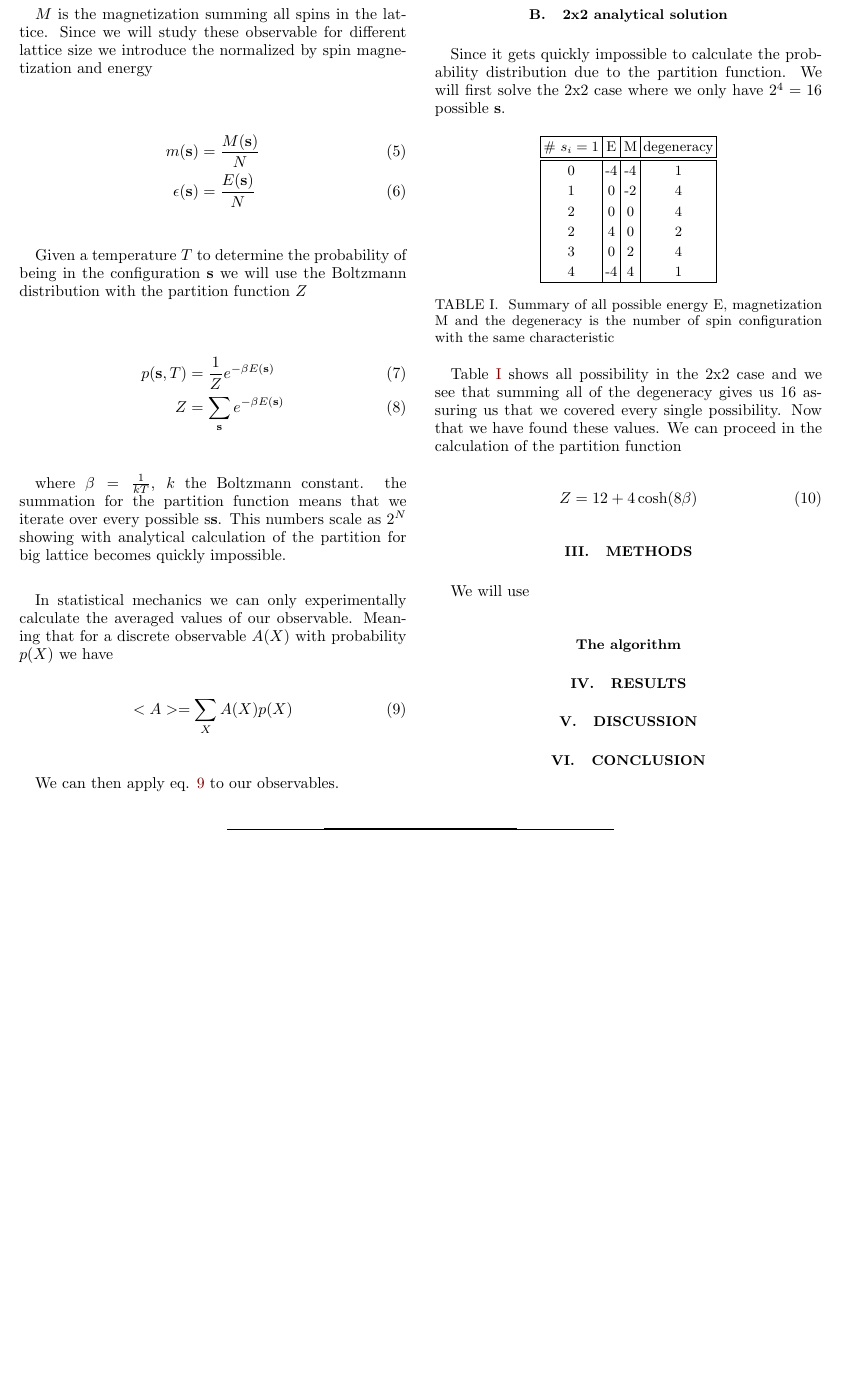
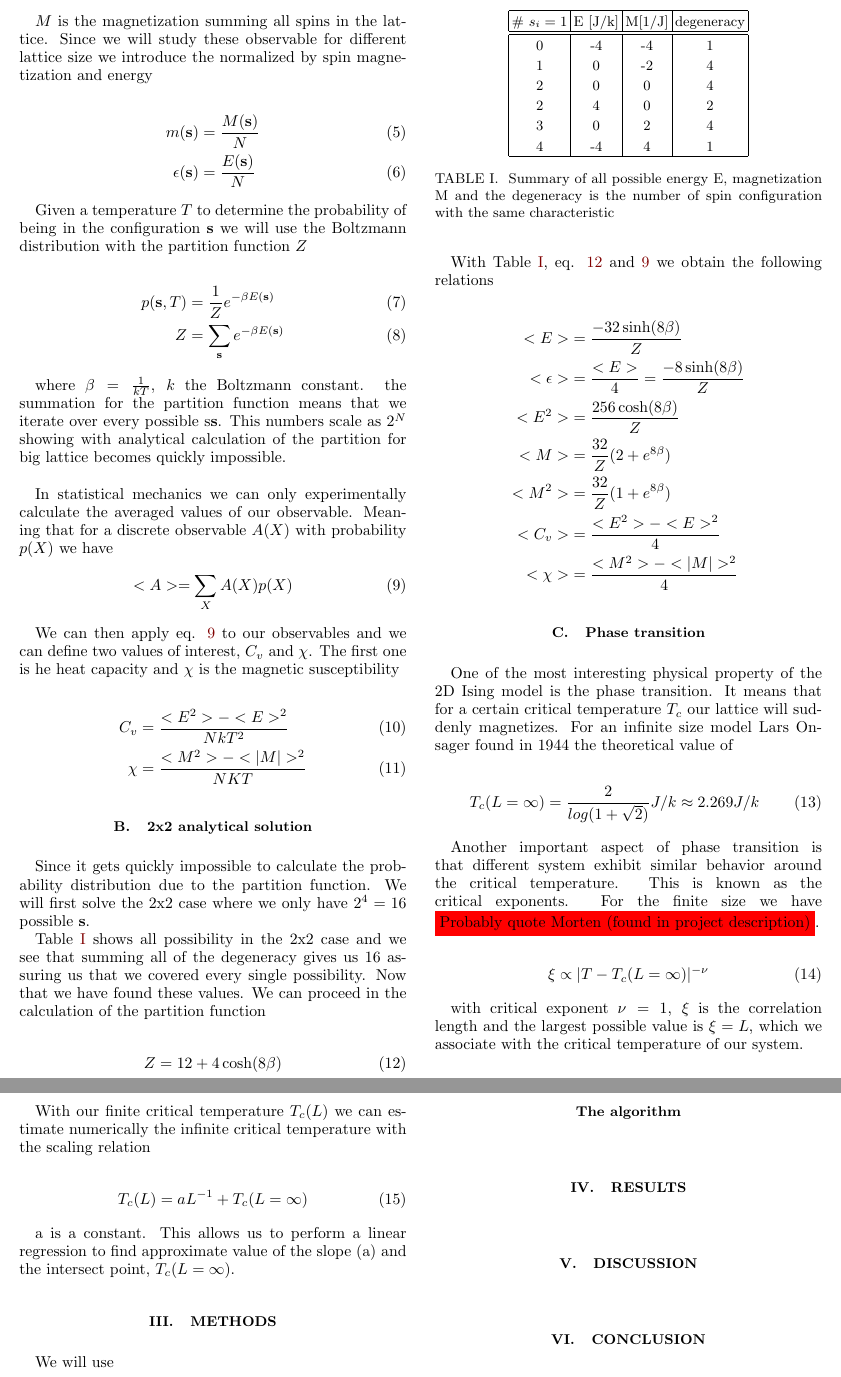
Before and after one commit to christopheblomsen/FYS4150_pro4, a LaTeX paper (report/report.tex): part of page 2 of 2 before the commit and two parts of pages 2 and 3 of 3 after it, the two joined at a grey line, cut so that both start at the same text, the shorter picture padded with empty space. Compiled offline with pdfLaTeX.

Commit message:
theory done

```diff
--- a/report/report.tex
+++ b/report/report.tex
@@ -178,18 +178,26 @@
 		<A> = \sum_{X}A(X)p(X) \label{eq:expectation value}
 	\end{equation}
 
-	We can then apply eq. \ref{eq:expectation value} to our observables.
+	We can then apply eq. \ref{eq:expectation value} to our observables and we can define two
+	values of interest, $C_v$ and $\chi$. The first one is he heat capacity and $\chi$ is the
+	magnetic susceptibility
+
+	\begin{align}
+		C_v &= \frac{<E^2> - <E>^2}{NkT^2} \label{eq:heat_capacity} \\
+		\chi &= \frac{<M^2> - <|M|>^2}{NKT} \label{eq:susceptibility}
+	\end{align}
 
 	\subsection{2x2 analytical solution}
 
 	Since it gets quickly impossible to calculate the probability distribution due to the
 	partition function. We will first solve the 2x2 case where we only have $2^4=16$ possible
 	$\textbf{s}$.
+
 	\begin{table}[h!]
 	\centering
 	\begin{tabular}{|c|c|c|c|}
 		\hline
-		\# $s_i=1$ & E & M & degeneracy \\
+		\# $s_i=1$ & E [J/k] & M[1/J] & degeneracy \\
 		\hline
 		\hline
 		0 & -4 &  -4 &  1  \\
@@ -213,8 +221,51 @@
 	\end{equation}
 
 
+	With Table \ref{tab:summary2x2}, eq. \ref{eq:Analytical_partition} and \ref{eq:expectation value} we obtain the following relations
+
+	\begin{align*} \label{eq:sol}
+		<E> &= \frac{-32\sinh(8\beta)}{Z}  \\
+		<\epsilon> &= \frac{<E>}{4} = \frac{-8\sinh(8\beta)}{Z} \\
+		<E^2> &= \frac{256 \cosh(8\beta)}{Z} \\
+		<M> &= \frac{32}{Z} (2 + e^{8\beta}) \\
+		<M^2> &= \frac{32}{Z} (1 + e^{8\beta}) \\
+		<C_v> &= \frac{<E^2> - <E>^2}{4} \\
+		<\chi> &=  \frac{<M^2> - <|M|>^2}{4}
+	\end{align*}
+
+
+	\subsection{Phase transition}
+	One of the most interesting physical property of the 2D Ising model is the phase transition.
+	It means that for a certain critical temperature $T_c$ our lattice will suddenly magnetizes. For an infinite size model Lars Onsager found in 1944 the theoretical value of
+
+	\begin{equation}
+		T_c(L=\infty)=\frac{2}{log(1 + \sqrt{2})} J/k \approx 2.269 J/k \label{Tc_theo}
+	\end{equation}
+
+	Another important aspect of phase transition is that different system exhibit similar
+	behavior around the critical temperature. This is known as the critical exponents. For the
+	finite size we have \colorbox{red}{Probably quote Morten (found in project description)}.
+
+	\begin{equation}
+		\xi \propto |T - T_c(L=\infty)|^{-\nu} \label{eq:critical exponent}
+	\end{equation}
+
+	with critical exponent $\nu=1$, $\xi$ is the correlation length and the largest possible
+	value is $\xi=L$, which we associate with the critical temperature of our system. \\
+
+	With our finite critical temperature $T_c(L)$  we can estimate numerically the infinite
+	critical temperature with the scaling relation
+
+	\begin{equation}
+		T_c(L) = aL^{-1} + T_c(L=\infty) \label{eq:scaling relation}
+	\end{equation}
+
+	a is a constant. This allows us to perform a linear regression to find approximate value
+	of the slope (a) and the intersect point, $T_c(L=\infty)$.
 
 	% ===========================================
+
+
 	\section{Methods}\label{sec:methods}
 	%
 	We will use
```
